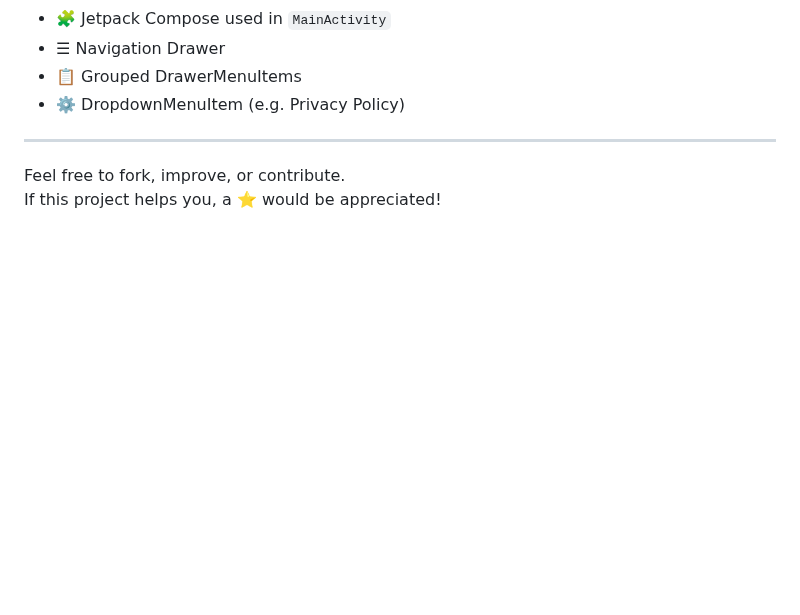
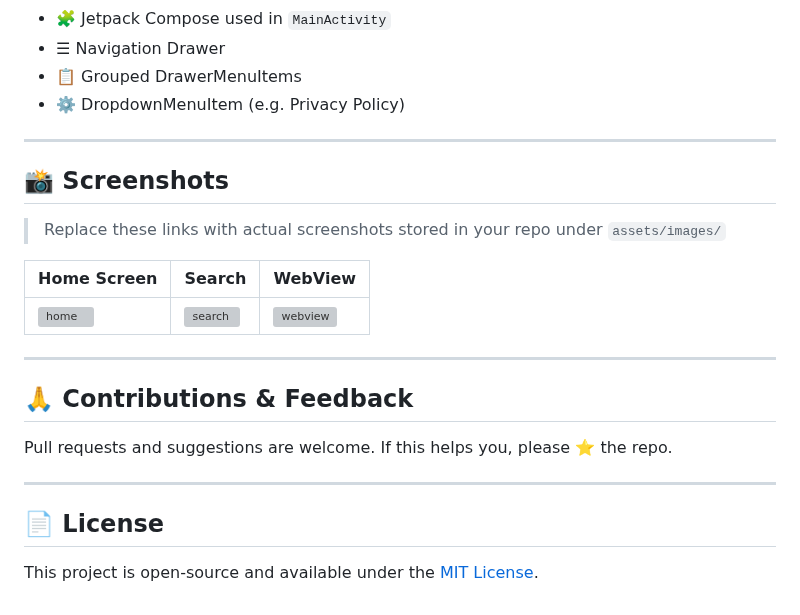
Before and after one commit to drmiaji/WebViewTemplate, a Markdown page: README.md, the part around one of its changes. Drawn GitHub-style; blank space fills up the shorter version; grey boxes are pictures that could not be loaded.

```diff
--- a/README.md
+++ b/README.md
@@ -93,5 +103,22 @@ This is a lightweight and easy-to-customize Android template using WebView. Idea
 
 ---
 
-Feel free to fork, improve, or contribute.
-If this project helps you, a ⭐️ would be appreciated!
+## 📸 Screenshots
+
+> Replace these links with actual screenshots stored in your repo under `assets/images/`
+
+| Home Screen | Search | WebView |
+|-------------|--------|---------|
+| ![home](assets/images/home.png) | ![search](assets/images/search.png) | ![webview](assets/images/webview.png) |
+
+---
+
+## 🙏 Contributions & Feedback
+
+Pull requests and suggestions are welcome. If this helps you, please ⭐️ the repo.
+
+---
+
+## 📄 License
+
+This project is open-source and available under the [MIT License](LICENSE).
```
Also changed, not shown: other parts of README.md (+10 -0 lines).
